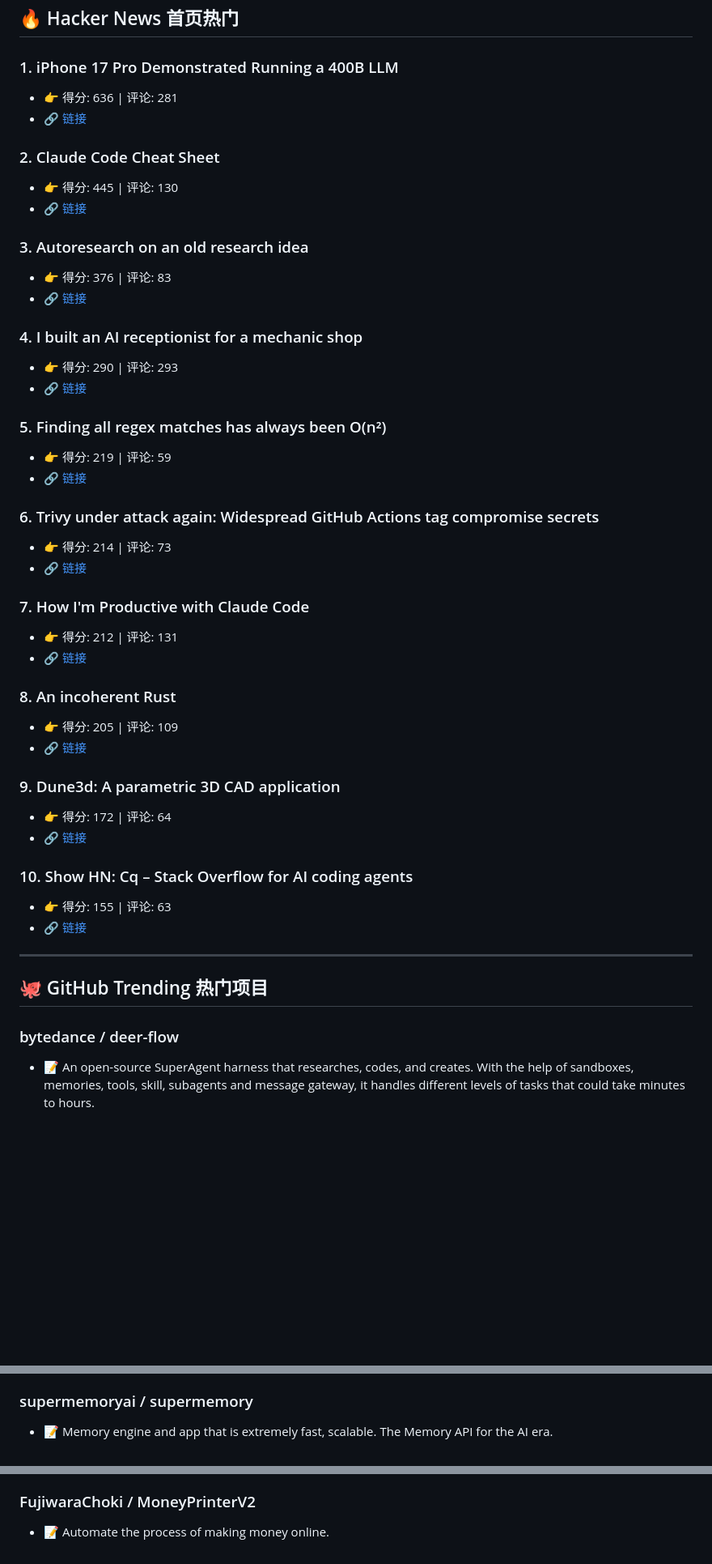
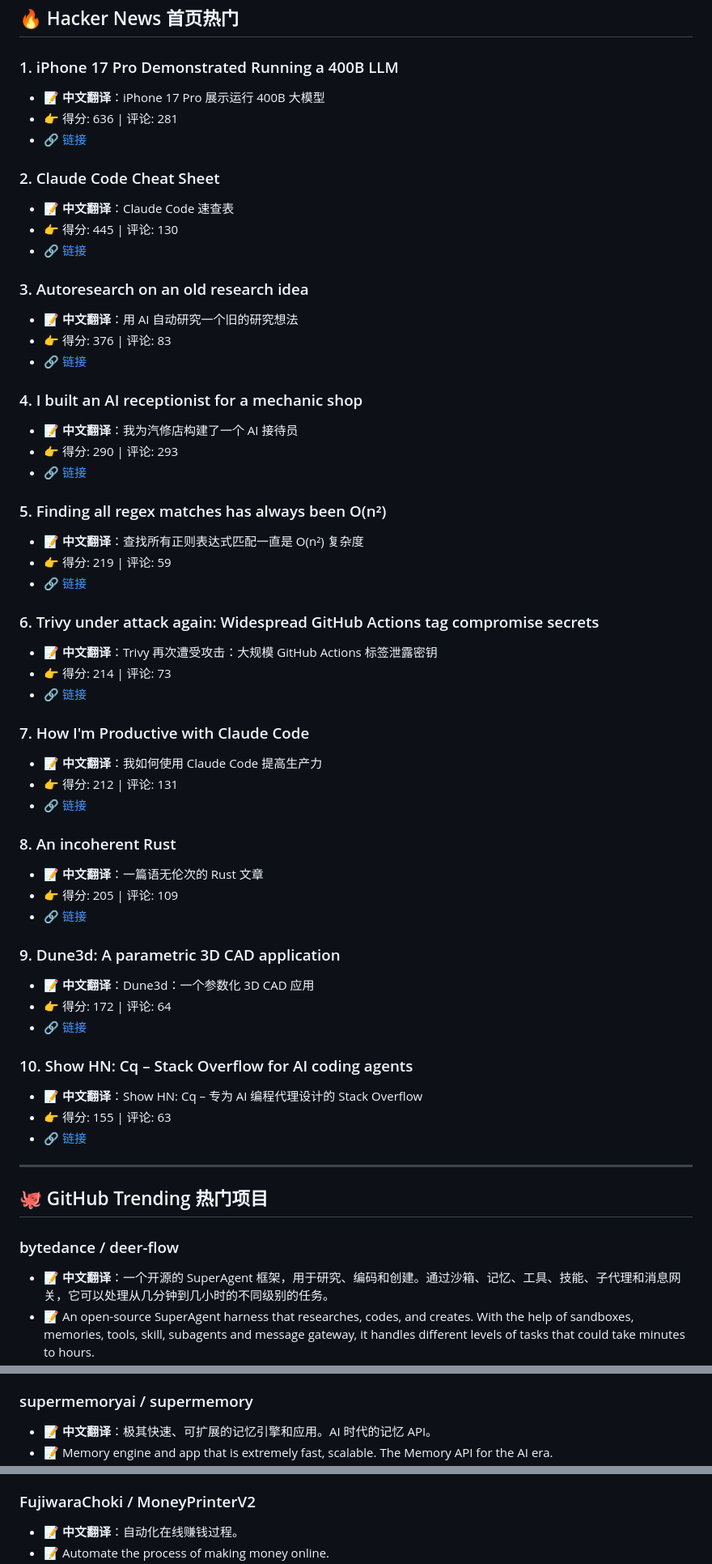
Before and after one commit to gjwroot/trae-skills-collection, a Markdown page: daily_brief_20260324_ai_programming.md, 3 parts joined by grey strips. Shown at 81% size. GitHub-like rendering; blank space fills up the shorter version.

```diff
--- a/daily_brief_20260324_ai_programming.md
+++ b/daily_brief_20260324_ai_programming.md
@@ -3,42 +3,52 @@
 ## 🔥 Hacker News 首页热门
 
 ### 1. iPhone 17 Pro Demonstrated Running a 400B LLM
+- 📝 **中文翻译**：iPhone 17 Pro 展示运行 400B 大模型
 - 👉 得分: 636 | 评论: 281
 - 🔗 [链接](https://twitter.com/anemll/status/2035901335984611412)
 
 ### 2. Claude Code Cheat Sheet
+- 📝 **中文翻译**：Claude Code 速查表
 - 👉 得分: 445 | 评论: 130
 - 🔗 [链接](https://cc.storyfox.cz)
 
 ### 3. Autoresearch on an old research idea
+- 📝 **中文翻译**：用 AI 自动研究一个旧的研究想法
 - 👉 得分: 376 | 评论: 83
 - 🔗 [链接](https://ykumar.me/blog/eclip-autoresearch/)
 
 ### 4. I built an AI receptionist for a mechanic shop
+- 📝 **中文翻译**：我为汽修店构建了一个 AI 接待员
 - 👉 得分: 290 | 评论: 293
 - 🔗 [链接](https://www.itsthatlady.dev/blog/building-an-ai-receptionist-for-my-brother/)
 
 ### 5. Finding all regex matches has always been O(n²)
+- 📝 **中文翻译**：查找所有正则表达式匹配一直是 O(n²) 复杂度
 - 👉 得分: 219 | 评论: 59
 - 🔗 [链接](https://iev.ee/blog/the-quadratic-problem-nobody-fixed/)
 
 ### 6. Trivy under attack again: Widespread GitHub Actions tag compromise secrets
+- 📝 **中文翻译**：Trivy 再次遭受攻击：大规模 GitHub Actions 标签泄露密钥
 - 👉 得分: 214 | 评论: 73
 - 🔗 [链接](https://socket.dev/blog/trivy-under-attack-again-github-actions-compromise)
 
 ### 7. How I'm Productive with Claude Code
+- 📝 **中文翻译**：我如何使用 Claude Code 提高生产力
 - 👉 得分: 212 | 评论: 131
 - 🔗 [链接](https://neilkakkar.com/productive-with-claude-code.html)
 
 ### 8. An incoherent Rust
+- 📝 **中文翻译**：一篇语无伦次的 Rust 文章
 - 👉 得分: 205 | 评论: 109
 - 🔗 [链接](https://www.boxyuwu.blog/posts/an-incoherent-rust/)
 
 ### 9. Dune3d: A parametric 3D CAD application
+- 📝 **中文翻译**：Dune3d：一个参数化 3D CAD 应用
 - 👉 得分: 172 | 评论: 64
 - 🔗 [链接](https://github.com/dune3d/dune3d)
 
 ### 10. Show HN: Cq – Stack Overflow for AI coding agents
+- 📝 **中文翻译**：Show HN: Cq – 专为 AI 编程代理设计的 Stack Overflow
 - 👉 得分: 155 | 评论: 63
 - 🔗 [链接](https://blog.mozilla.ai/cq-stack-overflow-for-agents/)
 
@@ -47,4 +57,5 @@
 ## 🐙 GitHub Trending 热门项目
 
 ### bytedance / deer-flow
+- 📝 **中文翻译**：一个开源的 SuperAgent 框架，用于研究、编码和创建。通过沙箱、记忆、工具、技能、子代理和消息网关，它可以处理从几分钟到几小时的不同级别的任务。
 - 📝 An open-source SuperAgent harness that researches, codes, and creates. With the help of sandboxes, memories, tools, skill, subagents and message gateway, it handles different levels of tasks that could take minutes to hours.
@@ -51,3 +63,4 @@
 
 ### supermemoryai / supermemory
+- 📝 **中文翻译**：极其快速、可扩展的记忆引擎和应用。AI 时代的记忆 API。
 - 📝 Memory engine and app that is extremely fast, scalable. The Memory API for the AI era.
@@ -54,3 +68,4 @@
 
 ### FujiwaraChoki / MoneyPrinterV2
+- 📝 **中文翻译**：自动化在线赚钱过程。
 - 📝 Automate the process of making money online.
```
Also changed, not shown: other parts of daily_brief_20260324_ai_programming.md (+22 -0 lines).
